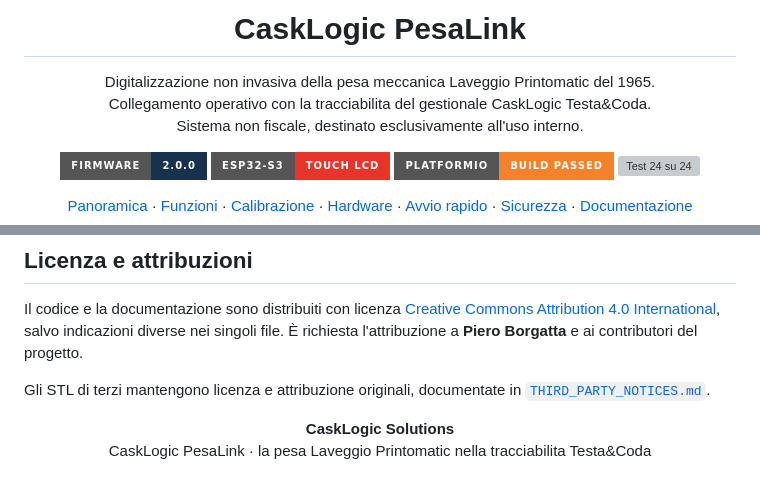
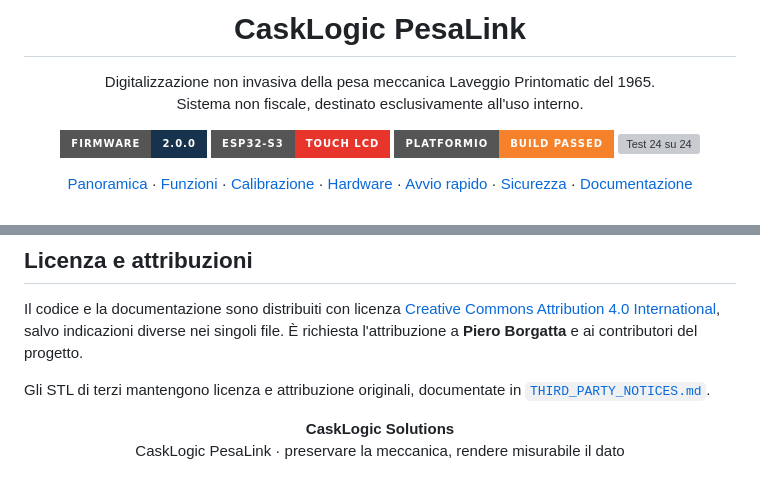
Before and after one commit to PieroBorgatta/Laveggio-Printomatic, a Markdown page: README.md, 2 parts joined by grey strips. Drawn GitHub-style; badges without logos; grey boxes are pictures that could not be loaded.

Commit message:
Remove PesaLink traceability tagline

```diff
--- a/README.md
+++ b/README.md
@@ -6,7 +6,6 @@
 
 <p align="center">
   Digitalizzazione non invasiva della pesa meccanica Laveggio Printomatic del 1965.<br>
-  Collegamento operativo con la tracciabilita del gestionale CaskLogic Testa&amp;Coda.<br>
   Sistema non fiscale, destinato esclusivamente all'uso interno.
 </p>
 
@@ -292,5 +291,5 @@ Gli STL di terzi mantengono licenza e attribuzione originali, documentate in
 
 <p align="center">
   <strong>CaskLogic Solutions</strong><br>
-  CaskLogic PesaLink · la pesa Laveggio Printomatic nella tracciabilita Testa&amp;Coda
+  CaskLogic PesaLink · preservare la meccanica, rendere misurabile il dato
 </p>
```
